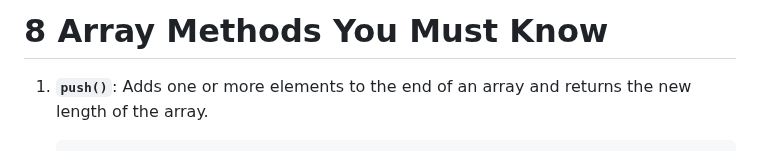
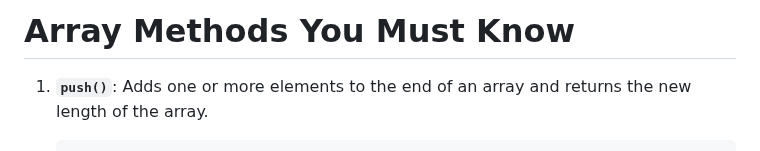
Before and after one commit to lakshyajain1508/Javascript, a Markdown page: array/Array Method.md, the part around the change. Drawn GitHub-style.

Commit message:
update array method

```diff
--- a/array/Array Method.md
+++ b/array/Array Method.md
@@ -1,4 +1,4 @@
-# 8 Array Methods You Must Know
+# Array Methods You Must Know
 
 
 1. **`push()`**: Adds one or more elements to the end of an array and returns the new length of the array.
```
